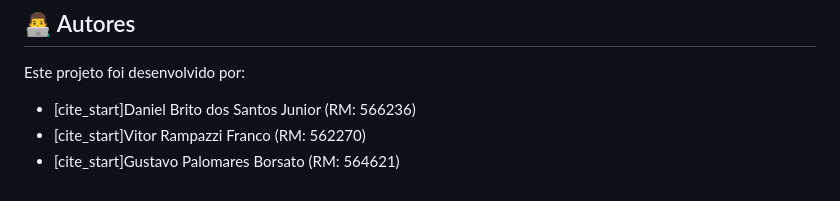
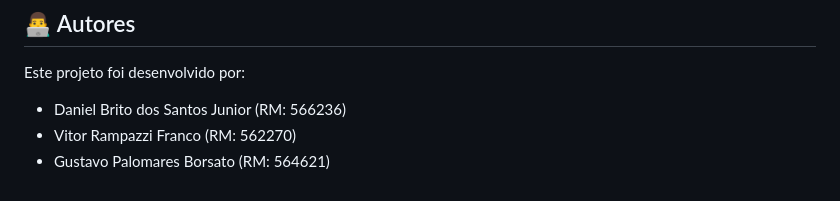
Before and after one commit to danielbritojunior/PassaBola-Sprint4Calculo, a Markdown page: README.md, the part around the change. GitHub-like rendering.

Commit message:
Remove citation formatting from author list

```diff
--- a/README.md
+++ b/README.md
@@ -55,6 +55,6 @@ Todas as dependências (Tailwind e Chart.js) são carregadas via CDN, então nã
 
 Este projeto foi desenvolvido por:
 
-* [cite_start]Daniel Brito dos Santos Junior (RM: 566236)
-* [cite_start]Vitor Rampazzi Franco (RM: 562270)
-* [cite_start]Gustavo Palomares Borsato (RM: 564621)
+* Daniel Brito dos Santos Junior (RM: 566236)
+* Vitor Rampazzi Franco (RM: 562270)
+* Gustavo Palomares Borsato (RM: 564621)
```
